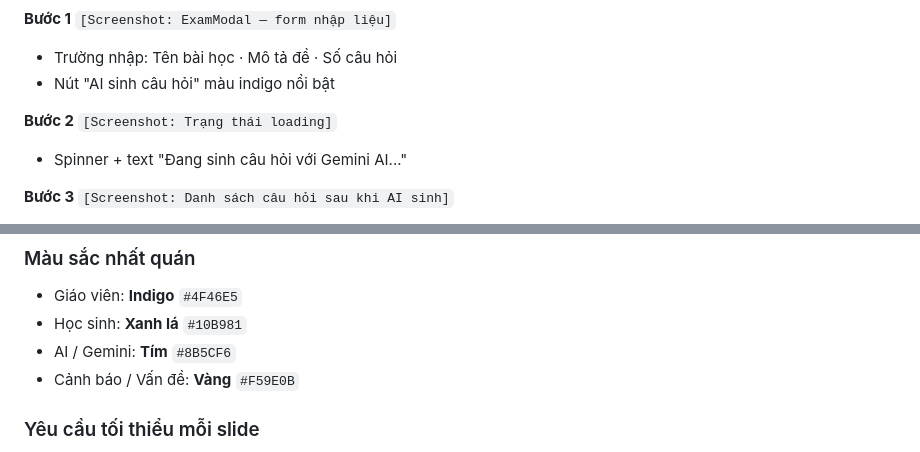
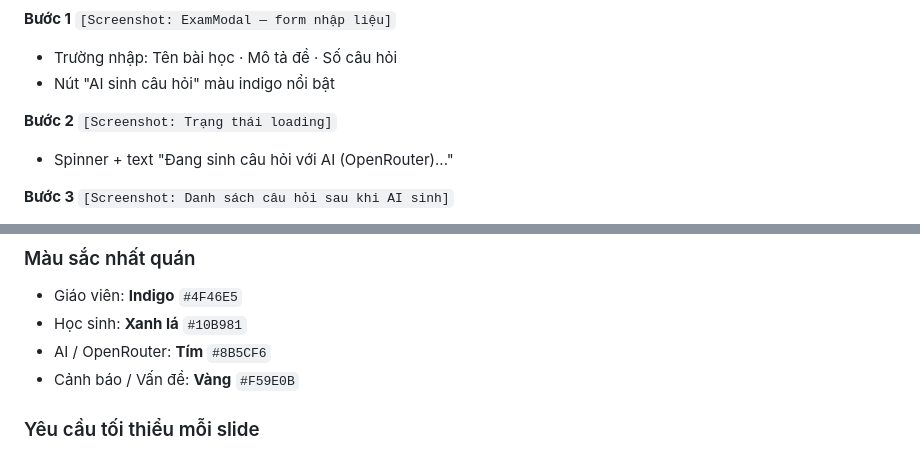
Before and after one commit to hoangnv62/toan_lop_3, a Markdown page: docs/slide-presentation-guide.md, 2 parts joined by grey strips. Rendered like a GitHub page.

```diff
--- a/docs/slide-presentation-guide.md
+++ b/docs/slide-presentation-guide.md
@@ -417,7 +417,7 @@ Fallback tự động khi AI không phản hồi
 - Nút "AI sinh câu hỏi" màu indigo nổi bật
 
 **Bước 2** `[Screenshot: Trạng thái loading]`
-- Spinner + text "Đang sinh câu hỏi với Gemini AI..."
+- Spinner + text "Đang sinh câu hỏi với AI (OpenRouter)..."
 
 **Bước 3** `[Screenshot: Danh sách câu hỏi sau khi AI sinh]`
 - Mỗi câu hỏi hiển thị 4 đáp án A/B/C/D
@@ -520,7 +520,7 @@ Fallback tự động khi AI không phản hồi
 ### Màu sắc nhất quán
 - Giáo viên: **Indigo** `#4F46E5`
 - Học sinh: **Xanh lá** `#10B981`
-- AI / Gemini: **Tím** `#8B5CF6`
+- AI / OpenRouter: **Tím** `#8B5CF6`
 - Cảnh báo / Vấn đề: **Vàng** `#F59E0B`
 
 ### Yêu cầu tối thiểu mỗi slide
```
Also changed, not shown: other parts of docs/slide-presentation-guide.md (+8 -8 lines).
